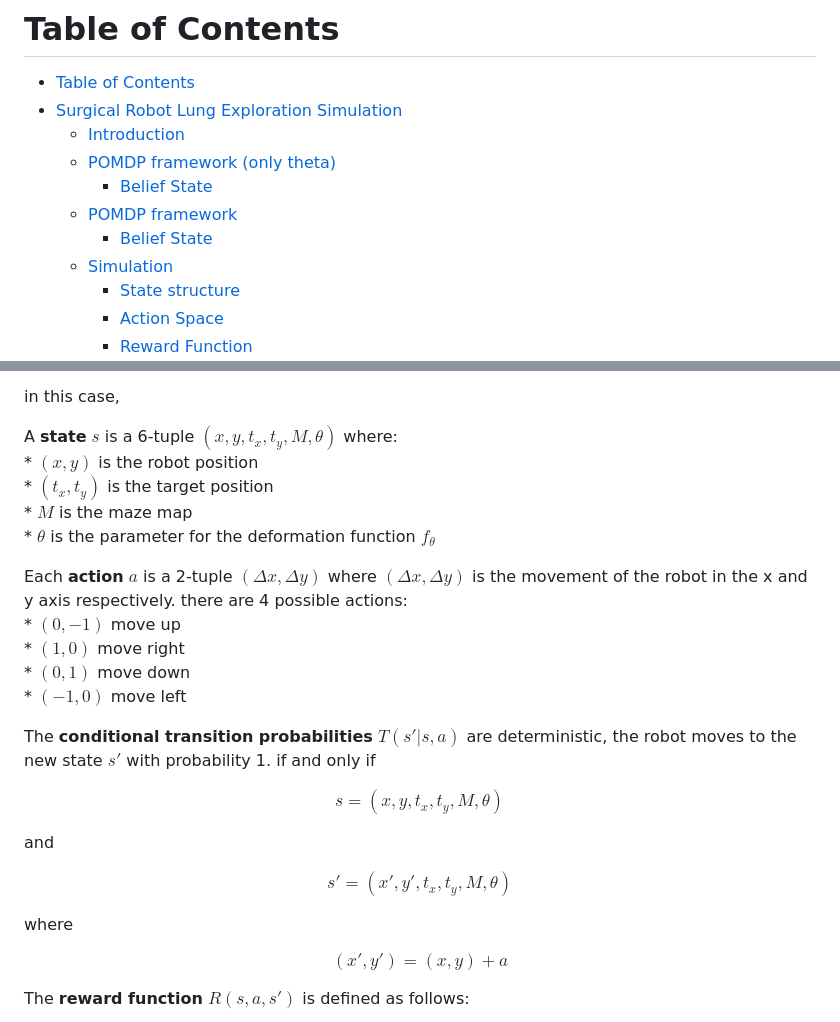
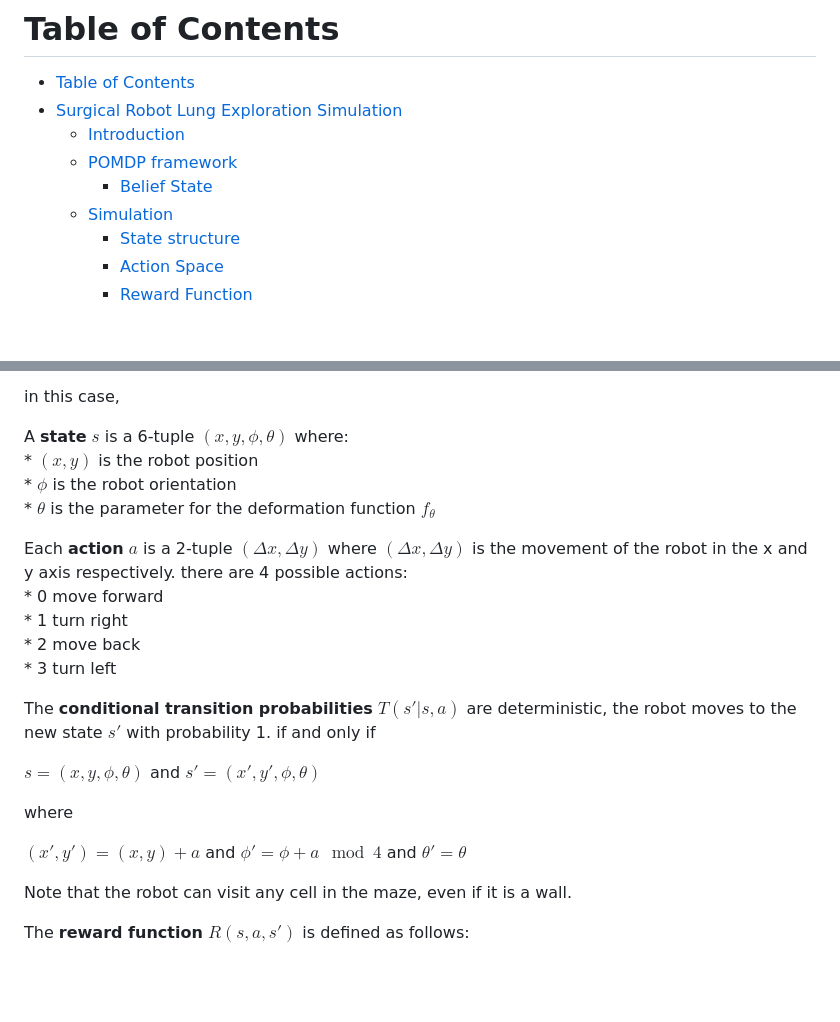
Before and after one commit to flaccagora/RoboSurgery, a Markdown page: README.md, 2 parts joined by grey strips. Drawn GitHub-style; blank space fills up the shorter version.

```diff
--- a/README.md
+++ b/README.md
@@ -2,10 +2,8 @@
 - [Table of Contents](#table-of-contents)
 - [Surgical Robot Lung Exploration Simulation](#surgical-robot-lung-exploration-simulation)
   - [Introduction](#introduction)
-  - [POMDP framework (only theta)](#pomdp-framework-only-theta)
+  - [POMDP framework](#pomdp-framework)
     - [Belief State](#belief-state)
-  - [POMDP framework](#pomdp-framework)
-    - [Belief State](#belief-state-1)
   - [Simulation](#simulation)
     - [State structure](#state-structure)
     - [Action Space](#action-space)
@@ -108,29 +34,26 @@ Formally, a POMDP is a 7-tuple $(S,A,T,R,\Omega,O,\gamma)$, where
 
 in this case,
 
-A **state** $s$ is a 6-tuple $(x,y,t_x,t_y,M,\theta)$ where: \
+A **state** $s$ is a 6-tuple $(x,y,\phi,\theta)$ where: \
     * $(x,y)$ is the robot position \
-    * $(t_x,t_y)$ is the target position \
-    * $M$ is the maze map \
+    * $\phi$ is the robot orientation \
     * $\theta$ is the parameter for the deformation function $f_{\theta}$
 
 Each **action** $a$ is a 2-tuple $(\Delta x, \Delta y)$ where $(\Delta x, \Delta y)$ is the movement of the robot in the x and y axis respectively. there are 4 possible actions: \
-    * $(0,-1)$ move up \
-    * $(1,0)$ move right \
-    * $(0,1)$ move down \
-    * $(-1,0)$ move left
+    * 0 move forward \
+    * 1 turn right \
+    * 2 move back \
+    * 3 turn left
 
 The **conditional transition probabilities** $T(s' | s, a)$ are deterministic, the robot moves to the new state $s'$ with probability 1. if and only if
 
-$$s = (x,y,t_x,t_y,M,\theta)$$
-
-and
-
-$$s'=(x',y',t_x,t_y,M,\theta)$$
+$s = (x,y,\phi,\theta)$ and $s'=(x',y',\phi,\theta)$
 
 where
 
-$$(x',y') = (x,y) + a $$
+$(x',y') = (x,y) + a$ and $\phi' = \phi + a \mod 4$ and $\theta' = \theta$
+
+Note that the robot can visit any cell in the maze, even if it is a wall.
 
 The **reward function** $R(s,a,s')$ is defined as follows:
 
```
Also changed, not shown: other parts of README.md (+0 -72 lines).
